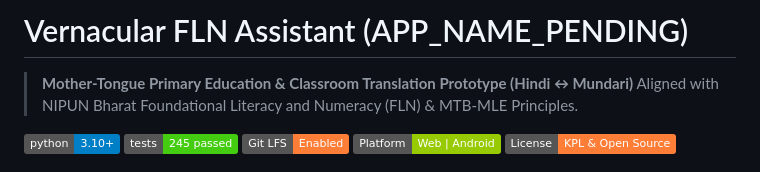
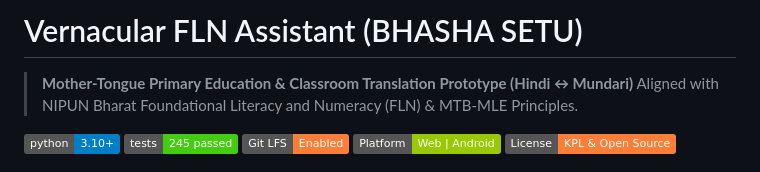
Before and after one commit to Ashu-pixel08/sih, a Markdown page: README.md, the part around the change. GitHub-like rendering; badges without logos.

Commit message:
Change project name to 'BHASHA SETU'
Updated project name and clarified description.

```diff
--- a/README.md
+++ b/README.md
@@ -1,4 +1,4 @@
-# Vernacular FLN Assistant (APP_NAME_PENDING)
+# Vernacular FLN Assistant (BHASHA SETU)
 
 > **Mother-Tongue Primary Education & Classroom Translation Prototype (Hindi ↔ Mundari)**
 > Aligned with NIPUN Bharat Foundational Literacy and Numeracy (FLN) & MTB-MLE Principles.
```
